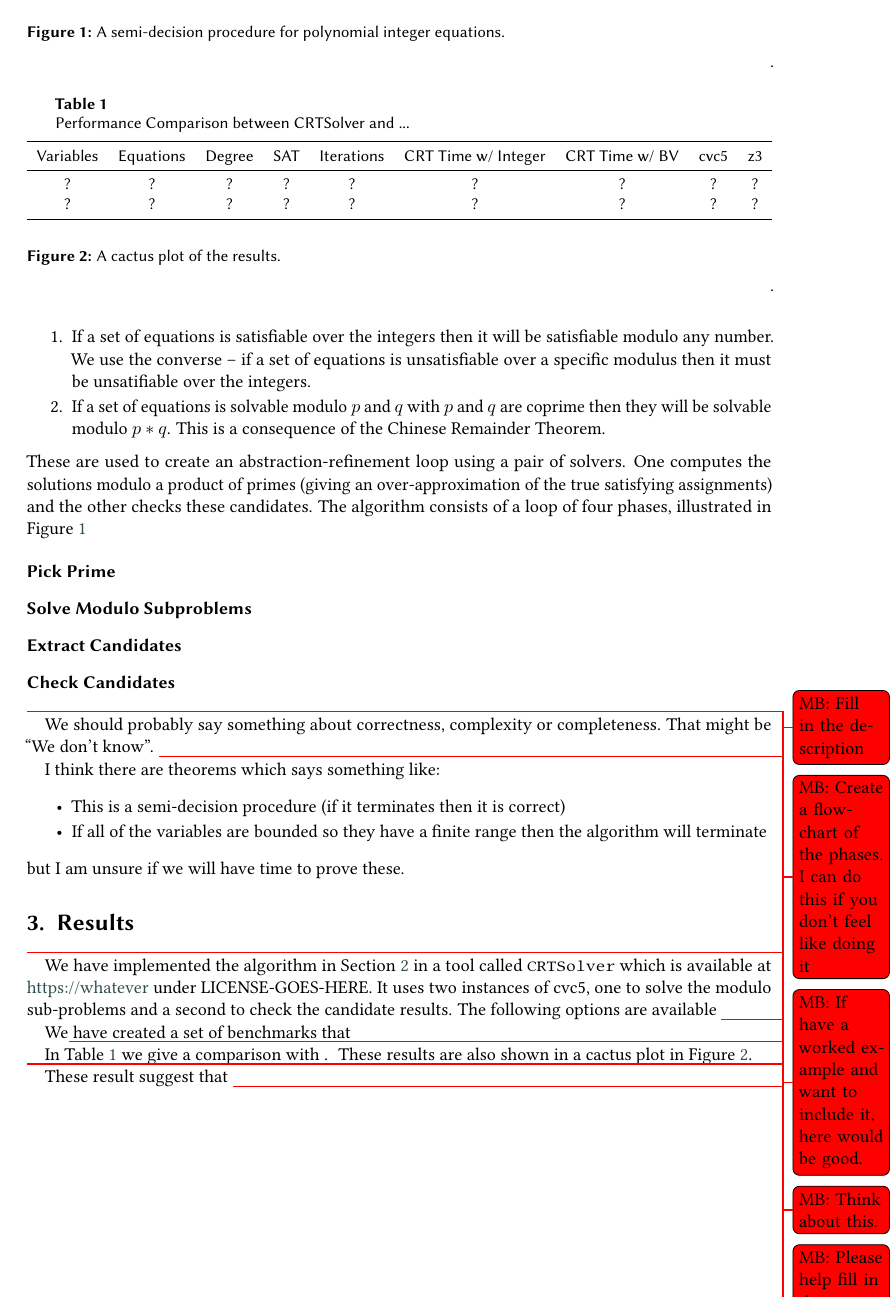
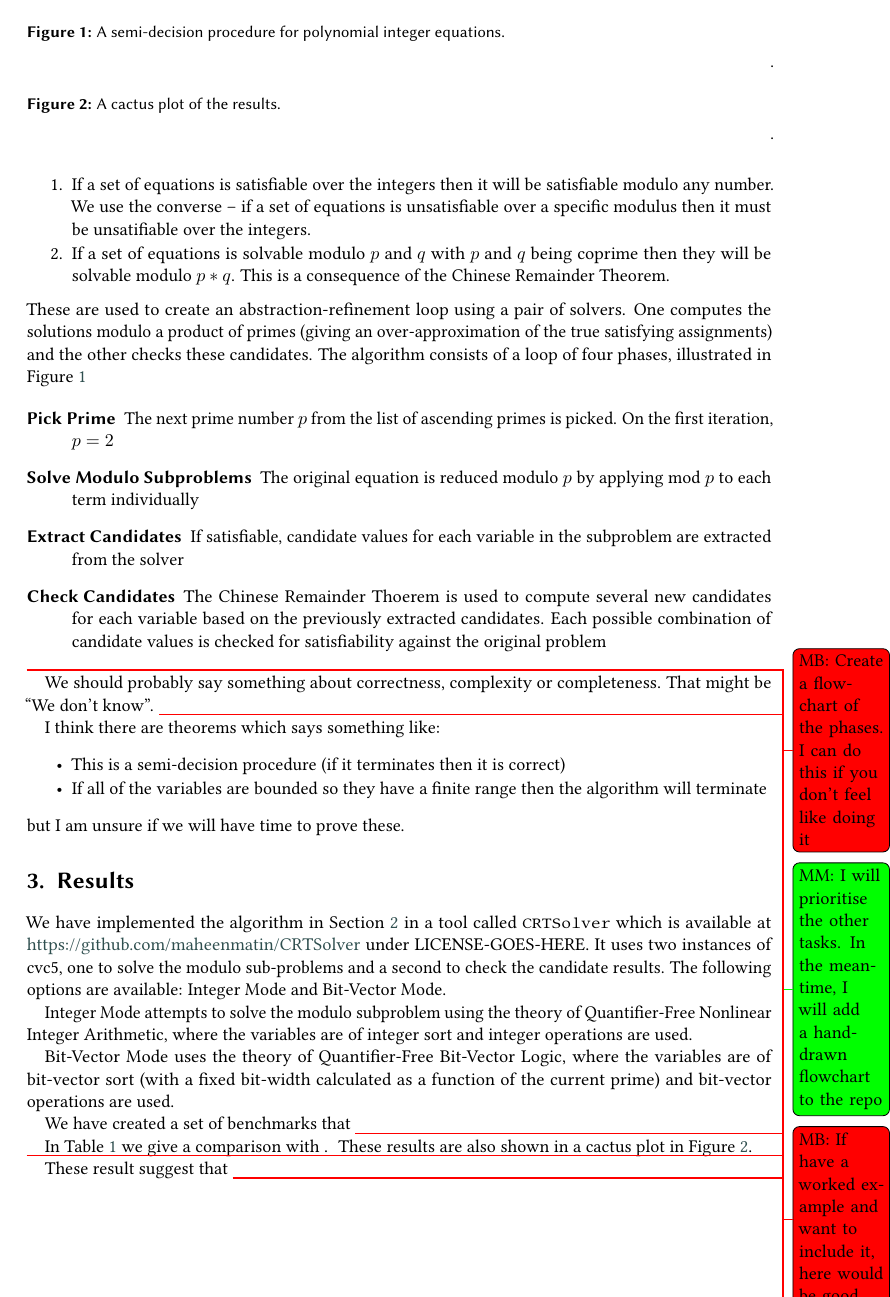
Before and after one commit to martin-cs/CRTSolver-extended-abstract, a LaTeX document (CRTSolver.tex, which reads algorithm.tex, results.tex): page 2 of 3. Compiled offline with pdfLaTeX; a LaTeX package or settings file that is missing is left out.

Commit message:
More progress

```diff
--- a/algorithm.tex
+++ b/algorithm.tex
@@ -14,7 +12,7 @@ It is based on the following two elementary observations:
   set of equations is unsatisfiable over a specific modulus then it
   must be unsatifiable over the integers.}
 \item{If a set of equations is solvable modulo $p$ and $q$ with $p$ and
-  $q$ are coprime then they will be solvable modulo $p*q$.  This is a
+  $q$ being coprime then they will be solvable modulo $p*q$.  This is a
   consequence of the Chinese Remainder Theorem.}
 \end{enumerate}
 %
@@ -27,12 +25,17 @@ The algorithm consists of a loop of four phases, illustrated in Figure
 \ref{figure:algorithm}
 
 \begin{description}
-  \item[Pick Prime]{}
-  \item[Solve Modulo Subproblems]{}
-  \item[Extract Candidates]{}
-  \item[Check Candidates]{}
+  \item[Pick Prime]{The next prime number $p$ from the list of
+  ascending primes is picked. On the first iteration, $p = 2$}
+  \item[Solve Modulo Subproblems]{The original equation is reduced modulo
+  $p$ by applying mod $p$ to each term individually}
+  \item[Extract Candidates]{If satisfiable, candidate values for each variable
+  in the subproblem are extracted from the solver}
+  \item[Check Candidates]{The Chinese Remainder Thoerem is used to compute
+  several new candidates for each variable based on the previously extracted
+  candidates. Each possible combination of candidate values is checked for
+  satisfiability against the original problem}
 \end{description}
-\mbsays{Fill in the description}
 
 \begin{figure*}
   \caption{A semi-decision procedure for polynomial integer equations.}
@@ -40,12 +43,12 @@ The algorithm consists of a loop of four phases, illustrated in Figure
 \end{figure*}
 \mbsays{Create a flow-chart of the phases.  I can do this if you don't
 feel like doing it}
-
+\mmsays{I will prioritise the other tasks. In the meantime, I will add
+a hand-drawn flowchart to the repo}
 
 
 \mbsays{If have a worked example and want to include it, here would be
   good.}
-
 
 We should probably say something about correctness, complexity or completeness.
 That might be ``We don't know''. \mbsays{Think about this.}
--- a/results.tex
+++ b/results.tex
@@ -1,27 +1,32 @@
 \section{Results}
-
-\mbsays{Please help fill in the gaps and finish the text.  There doesn't need to be much test.}
+\label{section:results}
 
 We have implemented the algorithm in Section \ref{section:algorithm}
 in a tool called \texttt{CRTSolver} which is available at
-\url{https://whatever} under LICENSE-GOES-HERE.
+\url{https://github.com/maheenmatin/CRTSolver} under LICENSE-GOES-HERE.
 %
 It uses two instances of cvc5, one to solve the modulo sub-problems
 and a second to check the candidate results.  The following options
-are available \mbsays{Describe the options that will be compared here,
-such as BV or Integer for the modulo sub-problems.}
+are available: Integer Mode and Bit-Vector Mode.
 
-We\mbsays{I tend to write in the ``active plural'', as in ``We have
-  done this''.  Not everyone likes this.  Some people prefer to write
-  in a passive tense ``\dots has been done''.  Pick whichever one you
-  like and use it.} have created a set of benchmarks that \mbsays{describe the
+Integer Mode attempts to
+solve the modulo subproblem using the theory of Quantifier-Free Nonlinear
+Integer Arithmetic, where the variables are of integer sort and integer
+operations are used.
+
+Bit-Vector Mode uses the theory of Quantifier-Free
+Bit-Vector Logic, where the variables are of bit-vector sort (with a fixed
+bit-width calculated as a function of the current prime) and bit-vector
+operations are used.
+
+We have created a set of benchmarks that \mbsays{describe the
   benchmarks, what are they proving, what are the parameters, etc.
   This should be enough that the columns in the result table make sense.}
 
 In Table \ref{table:results} we give a comparison with \mbsays{Say
   which solver and cite the relevant paper -- see their websites for
   which one}.
-\mbsays{Describe the experimental set up : what hardware/processor, what operating system, what solver versions,  what time and memory limits.}
+\mbsays{Describe the experimental set up: what hardware/processor, what operating system, what solver versions,  what time and memory limits.}
 \mbsays{ If a solver times out
 put T/O in the time, if it is out of memory put M/O, if it returns
 UNKNOWN then put U.  You need to say here in the paper this is what
```
Also changed, not shown: CRTSolver.tex (+0 -1 lines), introduction.tex (+6 -6 lines), CRTSolver.pdf, Flowchart.pdf (added), algorithm.tex (2 more changed lines).
